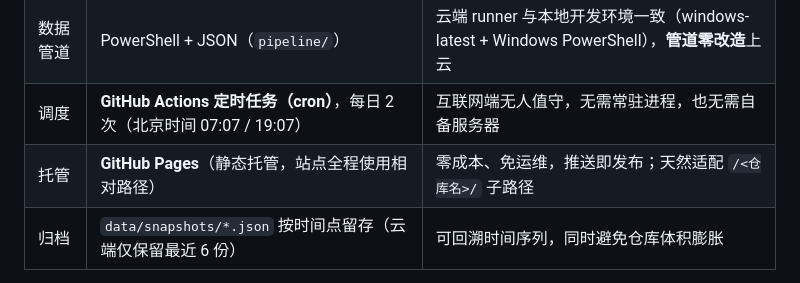
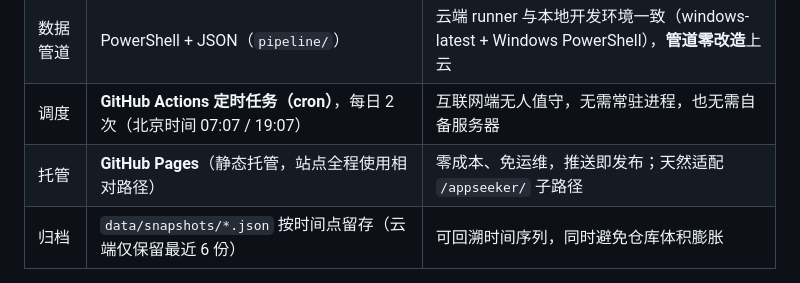
Before and after one commit to ashjie666/appseeker, a Markdown page: docs/PRD.md, the part around the change. Drawn GitHub-style.

```diff
--- a/docs/PRD.md
+++ b/docs/PRD.md
@@ -340,7 +340,7 @@ def select_high_dl_low_rating(df, pctl=0.80, rate_thr=0.70, min_reviews=100):
 | 数据交付 | 管道生成 `public/data/latest.js`（全局变量）+ `.json` | **绕开 `file://` 的 CORS 限制**，双击也能跑 |
 | 数据管道 | PowerShell + JSON（`pipeline/`） | 云端 runner 与本地开发环境一致（windows-latest + Windows PowerShell），**管道零改造**上云 |
 | 调度 | **GitHub Actions 定时任务（cron）**，每日 2 次（北京时间 07:07 / 19:07） | 互联网端无人值守，无需常驻进程，也无需自备服务器 |
-| 托管 | **GitHub Pages**（静态托管，站点全程使用相对路径） | 零成本、免运维，推送即发布；天然适配 `/<仓库名>/` 子路径 |
+| 托管 | **GitHub Pages**（静态托管，站点全程使用相对路径） | 零成本、免运维，推送即发布；天然适配 `/appseeker/` 子路径 |
 | 归档 | `data/snapshots/*.json` 按时间点留存（云端仅保留最近 6 份） | 可回溯时间序列，同时避免仓库体积膨胀 |
 
 > ⚠️ **已知边界**：GitHub Pages 在国内访问不稳定。若国内访问速度成为硬约束，可迁移到「国内云函数（腾讯云 SCF / 阿里云 FC）+ 对象存储（COS / OSS）静态托管 + CDN」—— 届时只需把管道实现改写为 Node.js / Python（云函数不跑 PowerShell），**前端与 JSON 契约保持不变**。
```
Also changed, not shown: README.md (+11 -13 lines).
